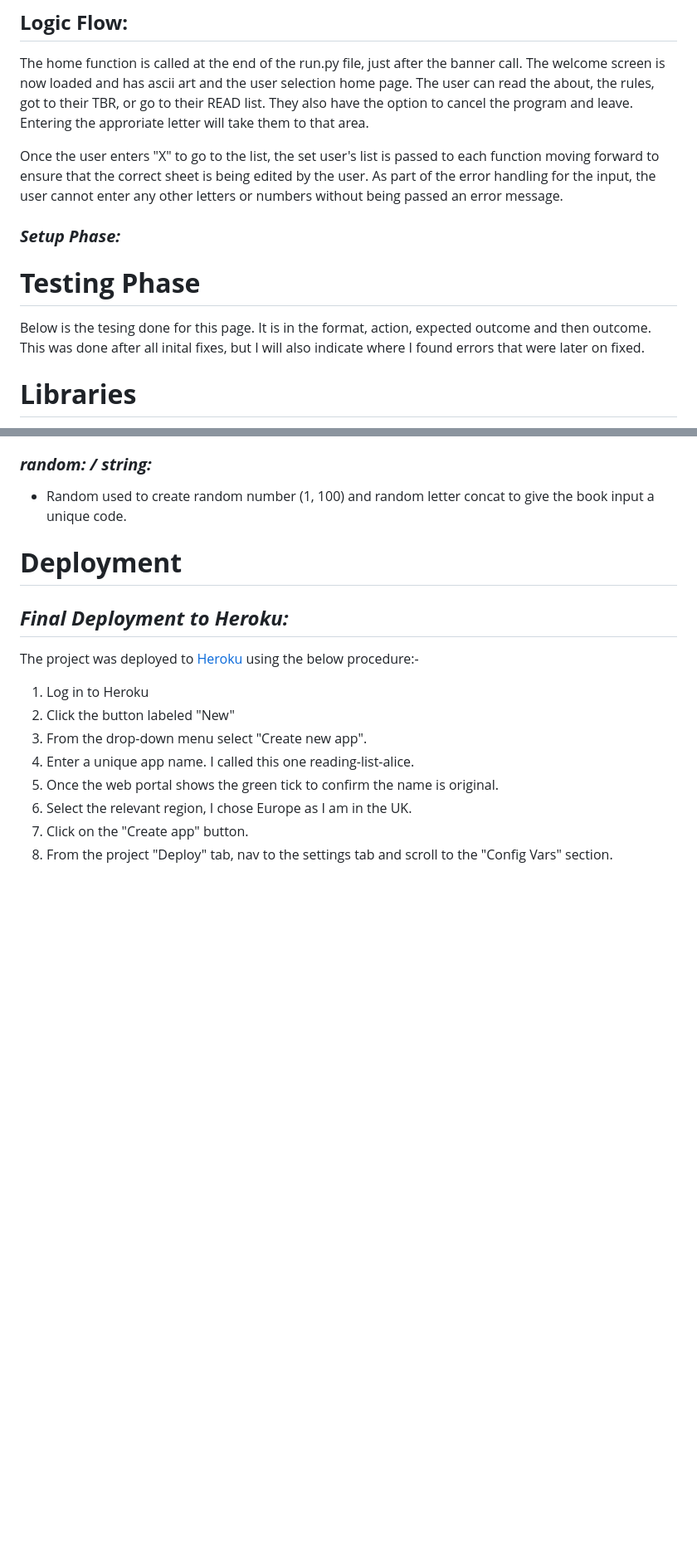
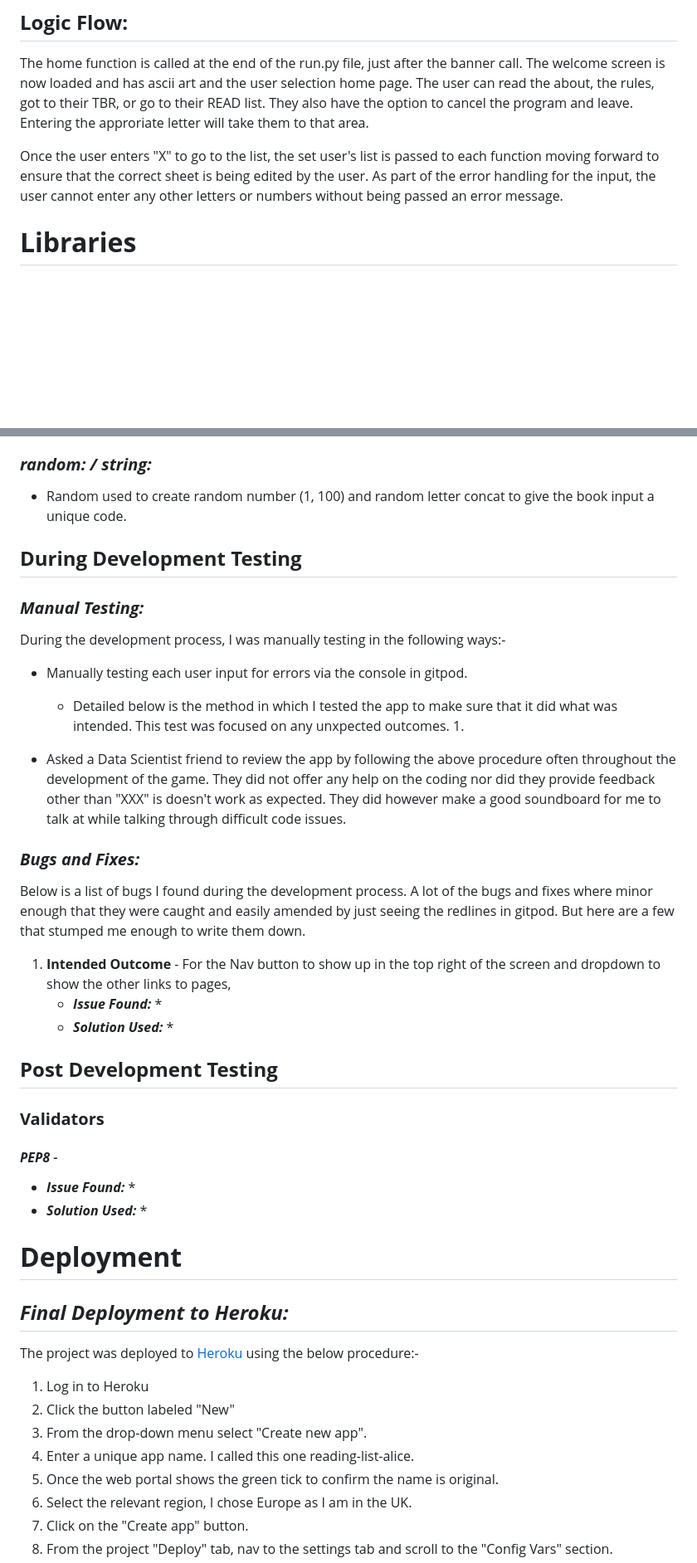
Before and after one commit to Pur3-MAlice/reading_list, a Markdown page: README.md, 2 parts joined by grey strips. Shown: that part at 83% size. GitHub-like rendering; blank space fills up the shorter version.

Commit message:
Add in README.md skeleton for manual testing

```diff
--- a/README.md
+++ b/README.md
@@ -115,11 +116,6 @@ From the Home page, the user has access to three things: -
 The home function is called at the end of the run.py file, just after the banner call. The welcome screen is now loaded and has ascii art and the user selection home page. The user can read the about, the rules, got to their TBR, or go to their READ list. They also have the option to cancel the program and leave. Entering the approriate letter will take them to that area.
 
 Once the user enters "X" to go to the list, the set user's list is passed to each function moving forward to ensure that the correct sheet is being edited by the user. As part of the error handling for the input, the user cannot enter any other letters or numbers without being passed an error message.
-
-### ***Setup Phase:***
-
-# **Testing Phase**
-Below is the tesing done for this page. It is in the format, action, expected outcome and then outcome. This was done after all inital fixes, but I will also indicate where I found errors that were later on fixed.
 
 # **Libraries**
 For this project to work, I required imported libraries: -
@@ -137,6 +133,31 @@ For this project to work, I required imported libraries: -
    * Pandas was used to create dataframes that made working with the data of the spreadsheet easier and more managable.
 ### ***random: / string:***
    * Random used to create random number (1, 100) and random letter concat to give the book input a unique code.
+
+## **During Development Testing**
+### ***Manual Testing:***
+During the development process, I was manually testing in the following ways:-
+* Manually testing each user input for errors via the console in gitpod.
+    * Detailed below is the method in which I tested the app to make sure that it did what was intended. This test was focused on any unxpected outcomes.
+      1.
+
+* Asked a Data Scientist friend to review the app by following the above procedure often throughout the development of the game. They did not offer any help on the coding nor did they provide feedback other than "XXX" is doesn't work as expected. They did however make a good soundboard for me to talk at while talking through difficult code issues.
+
+### ***Bugs and Fixes:***
+Below is a list of bugs I found during the development process. A lot of the bugs and fixes where minor enough that they were caught and easily amended by just seeing the redlines in gitpod. But here are a few that stumped me enough to write them down.
+1. **Intended Outcome** - For the Nav button to show up in the top right of the screen and dropdown to show the other links to pages,
+    * ***Issue Found:***
+        *
+    * ***Solution Used:***
+        *
+
+## **Post Development Testing**
+### **Validators**
+#### ***PEP8*** -
+* ***Issue Found:***
+    *
+* ***Solution Used:***
+    *
 
 # **Deployment**
 ## ***Final Deployment to Heroku:***
```
Also changed, not shown: other parts of README.md (+5 -2 lines).
